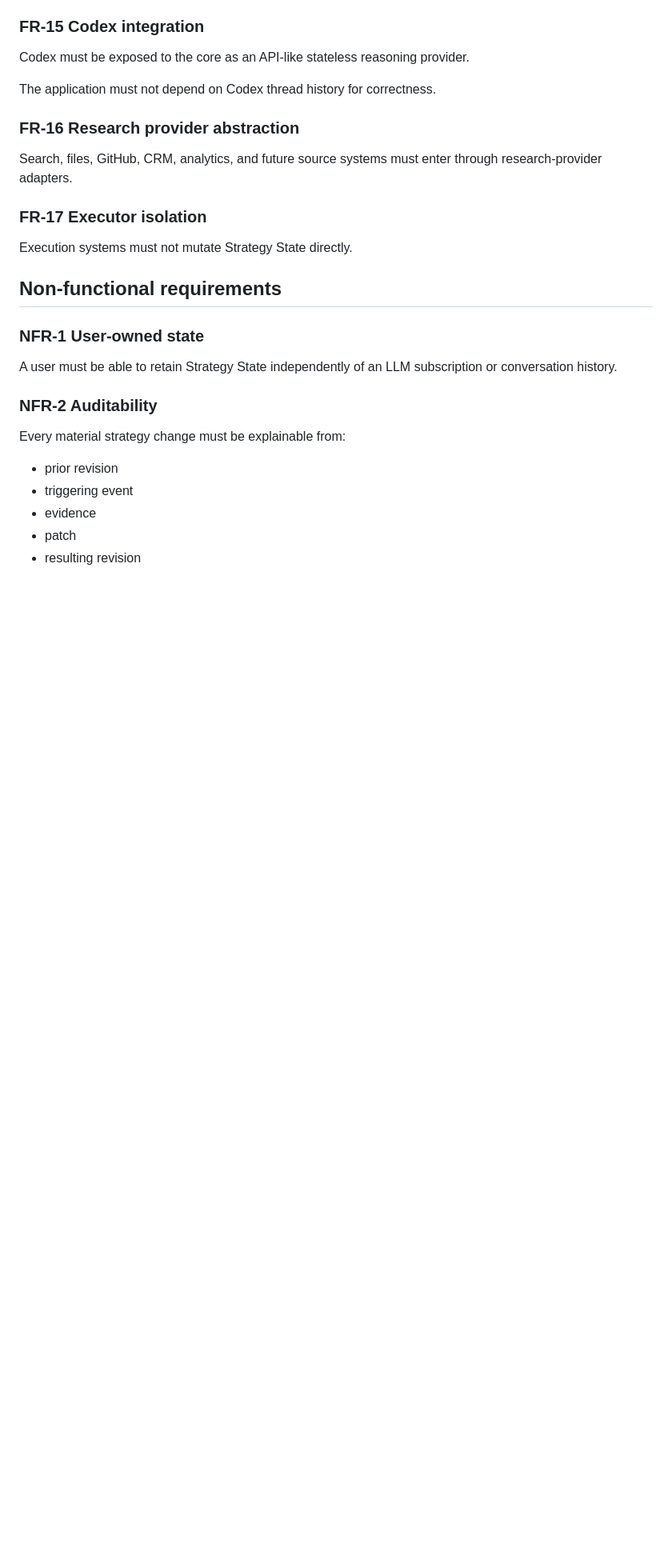
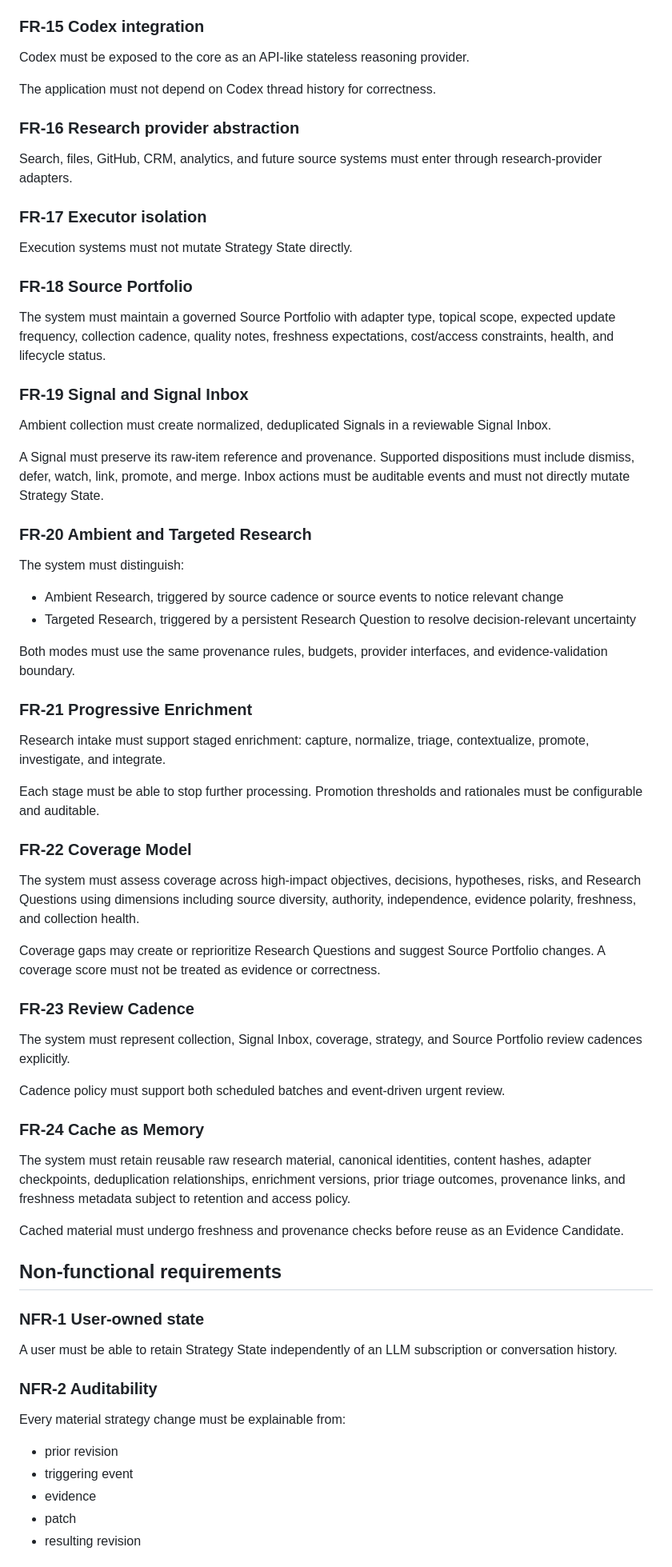
Before and after one commit to asopitech-labs/noetide-research-planning-engine, a Markdown page: design/requirements.md, the part around one of its changes. Shown at 80% size. Rendered like a GitHub page; blank space fills up the shorter version.

Commit message:
docs: specify ambient research requirements

```diff
--- a/design/requirements.md
+++ b/design/requirements.md
@@ -130,6 +150,49 @@ Search, files, GitHub, CRM, analytics, and future source systems must enter thro
 
 Execution systems must not mutate Strategy State directly.
 
+### FR-18 Source Portfolio
+
+The system must maintain a governed Source Portfolio with adapter type, topical scope, expected update frequency, collection cadence, quality notes, freshness expectations, cost/access constraints, health, and lifecycle status.
+
+### FR-19 Signal and Signal Inbox
+
+Ambient collection must create normalized, deduplicated Signals in a reviewable Signal Inbox.
+
+A Signal must preserve its raw-item reference and provenance. Supported dispositions must include dismiss, defer, watch, link, promote, and merge. Inbox actions must be auditable events and must not directly mutate Strategy State.
+
+### FR-20 Ambient and Targeted Research
+
+The system must distinguish:
+
+- Ambient Research, triggered by source cadence or source events to notice relevant change
+- Targeted Research, triggered by a persistent Research Question to resolve decision-relevant uncertainty
+
+Both modes must use the same provenance rules, budgets, provider interfaces, and evidence-validation boundary.
+
+### FR-21 Progressive Enrichment
+
+Research intake must support staged enrichment: capture, normalize, triage, contextualize, promote, investigate, and integrate.
+
+Each stage must be able to stop further processing. Promotion thresholds and rationales must be configurable and auditable.
+
+### FR-22 Coverage Model
+
+The system must assess coverage across high-impact objectives, decisions, hypotheses, risks, and Research Questions using dimensions including source diversity, authority, independence, evidence polarity, freshness, and collection health.
+
+Coverage gaps may create or reprioritize Research Questions and suggest Source Portfolio changes. A coverage score must not be treated as evidence or correctness.
+
+### FR-23 Review Cadence
+
+The system must represent collection, Signal Inbox, coverage, strategy, and Source Portfolio review cadences explicitly.
+
+Cadence policy must support both scheduled batches and event-driven urgent review.
+
+### FR-24 Cache as Memory
+
+The system must retain reusable raw research material, canonical identities, content hashes, adapter checkpoints, deduplication relationships, enrichment versions, prior triage outcomes, provenance links, and freshness metadata subject to retention and access policy.
+
+Cached material must undergo freshness and provenance checks before reuse as an Evidence Candidate.
+
 ## Non-functional requirements
 
 ### NFR-1 User-owned state
```
Also changed, not shown: other parts of design/requirements.md (+25 -1 lines).
